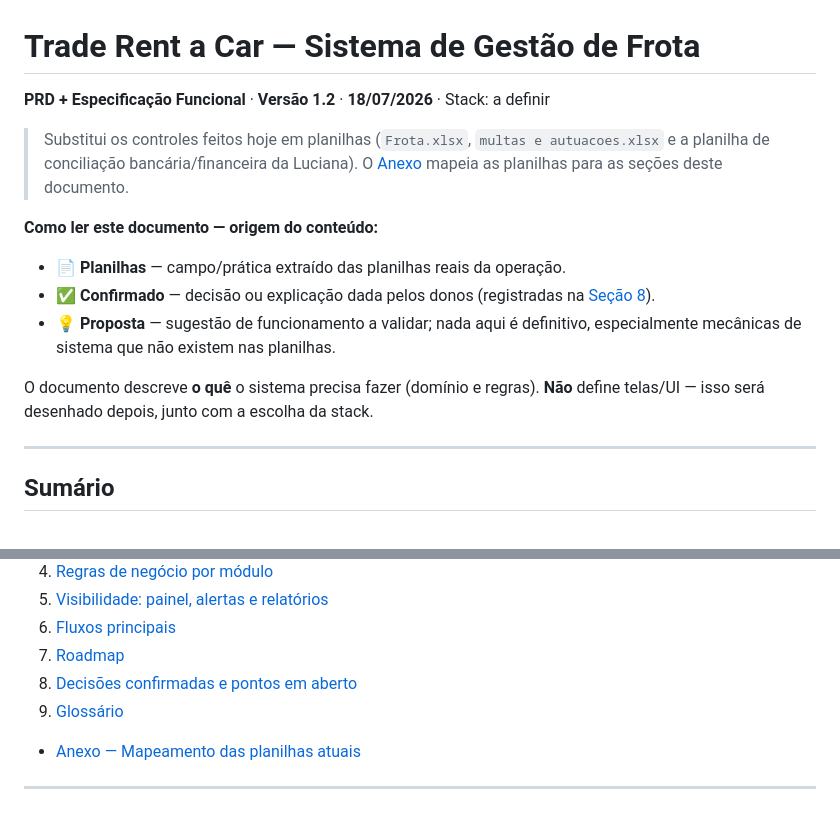
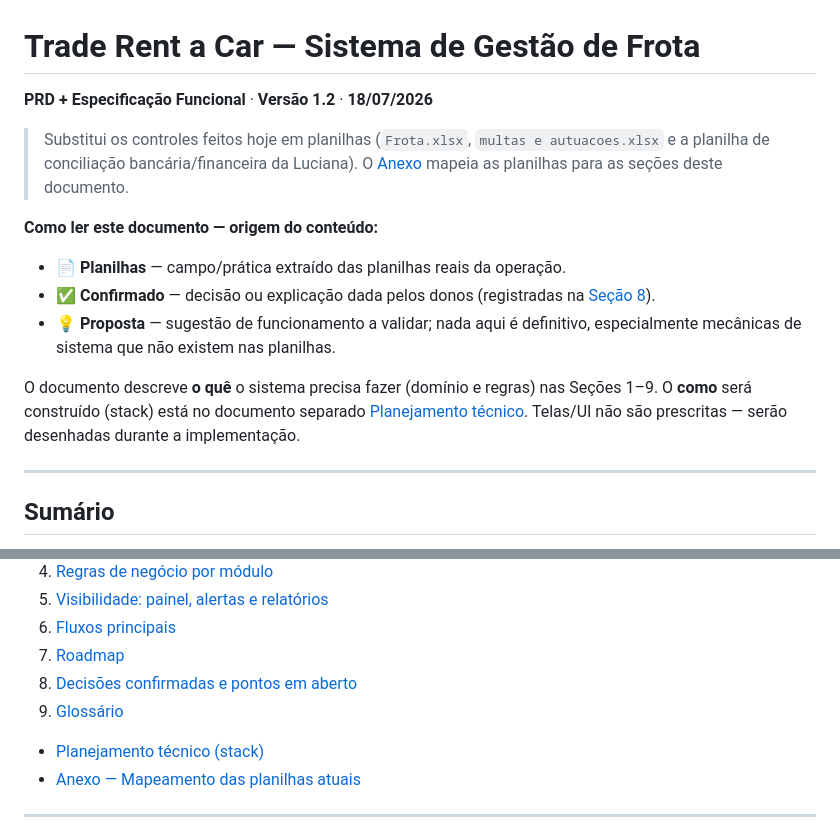
Before and after one commit to PhPires13/Trade-Rent-a-Car-Control, a Markdown page: docs.md, 2 parts joined by grey strips. Drawn GitHub-style.

```diff
--- a/docs.md
+++ b/docs.md
@@ -1,6 +1,6 @@
 # Trade Rent a Car — Sistema de Gestão de Frota
 
-**PRD + Especificação Funcional** · **Versão 1.2** · **18/07/2026** · Stack: a definir
+**PRD + Especificação Funcional** · **Versão 1.2** · **18/07/2026**
 
 > Substitui os controles feitos hoje em planilhas (`Frota.xlsx`, `multas e autuacoes.xlsx` e a planilha de conciliação bancária/financeira da Luciana). O [Anexo](#anexo--mapeamento-das-planilhas-atuais) mapeia as planilhas para as seções deste documento.
 
@@ -9,7 +9,7 @@
 - ✅ **Confirmado** — decisão ou explicação dada pelos donos (registradas na [Seção 8](#8-decisões-confirmadas-e-pontos-em-aberto)).
 - 💡 **Proposta** — sugestão de funcionamento a validar; nada aqui é definitivo, especialmente mecânicas de sistema que não existem nas planilhas.
 
-O documento descreve **o quê** o sistema precisa fazer (domínio e regras). **Não** define telas/UI — isso será desenhado depois, junto com a escolha da stack.
+O documento descreve **o quê** o sistema precisa fazer (domínio e regras) nas Seções 1–9. O **como** será construído (stack) está no documento separado [Planejamento técnico](docs-tecnico.md). Telas/UI não são prescritas — serão desenhadas durante a implementação.
 
 ---
 
@@ -24,6 +24,7 @@ O documento descreve **o quê** o sistema precisa fazer (domínio e regras). **N
 7. [Roadmap](#7-roadmap)
 8. [Decisões confirmadas e pontos em aberto](#8-decisões-confirmadas-e-pontos-em-aberto)
 9. [Glossário](#9-glossário)
+- [Planejamento técnico (stack)](docs-tecnico.md)
 - [Anexo — Mapeamento das planilhas atuais](#anexo--mapeamento-das-planilhas-atuais)
 
 ---
```
Also changed, not shown: docs-technical.md (added, +71 -0 lines).
